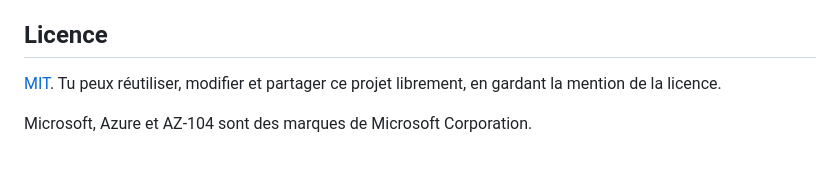
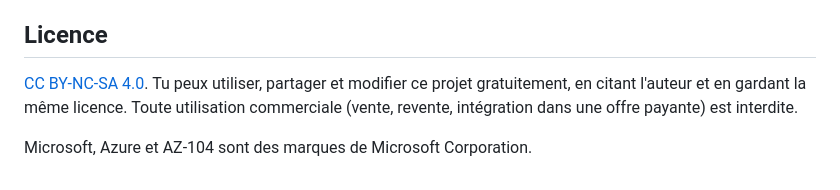
Before and after one commit to DrissBy13/AZ-104-training, a Markdown page: README.md, the part around the change. Rendered like a GitHub page.

```diff
--- a/README.md
+++ b/README.md
@@ -77,6 +77,6 @@ Les questions et leurs explications ont été rédigées avec l'assistance de l'
 
 ## Licence
 
-[MIT](LICENSE). Tu peux réutiliser, modifier et partager ce projet librement, en gardant la mention de la licence.
+[CC BY-NC-SA 4.0](LICENSE). Tu peux utiliser, partager et modifier ce projet gratuitement, en citant l'auteur et en gardant la même licence. Toute utilisation commerciale (vente, revente, intégration dans une offre payante) est interdite.
 
 Microsoft, Azure et AZ-104 sont des marques de Microsoft Corporation.
```
